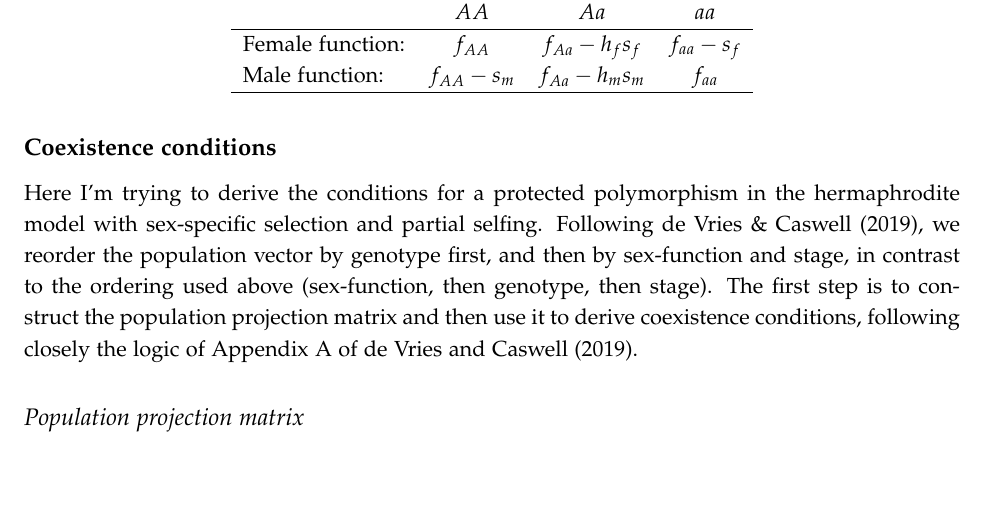
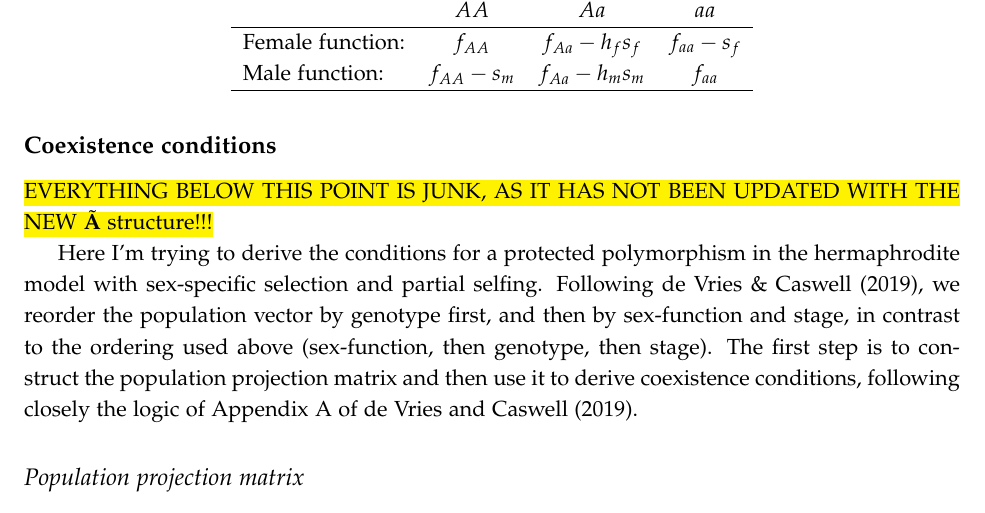
Before and after one commit to colin-olito/SA-Hermaphrodites-wDemography, a LaTeX document (notes/notes-SA-partSelf-wDemography.tex): part of page 10 of 22, cut so that both start at the same text, the shorter picture padded with empty space. Compiled offline with pdfLaTeX.

Commit message:
added warning to notes about coexistence conditions

```diff
--- a/notes/notes-SA-partSelf-wDemography.tex
+++ b/notes/notes-SA-partSelf-wDemography.tex
@@ -519,6 +519,7 @@ Male function:		& $f_{AA} - s_m$& $f_{Aa} - h_m s_m$	& $f_{aa}$ 		\\
 %%%%%%%%%%%%%%%%%%%%%%%%
 \subsection*{Coexistence conditions}
 \setcounter{equation}{0}
+\hl{EVERYTHING BELOW THIS POINT IS JUNK, AS IT HAS NOT BEEN UPDATED WITH THE NEW $\tilde{\mbf{A}}$ structure!!!}
 
 Here I'm trying to derive the conditions for a protected polymorphism in the hermaphrodite model with sex-specific selection and partial selfing. Following de Vries \& Caswell (2019), we reorder the population vector by genotype first, and then by sex-function and stage, in contrast to the ordering used above (sex-function, then genotype, then stage). The first step is to construct the population projection matrix and then use it to derive coexistence conditions, following closely the logic of Appendix A of de Vries and Caswell (2019).
 
```
